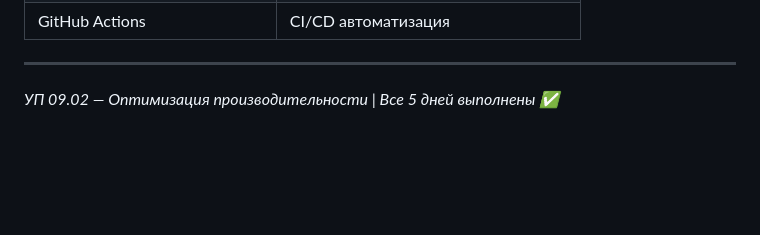
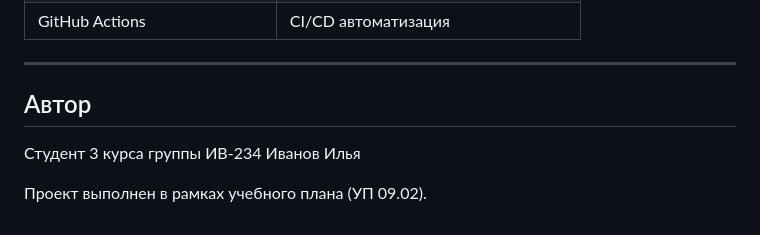
Before and after one commit to jel11/omniFood-master-eremina, a Markdown page: README.md, the part around the change. Drawn GitHub-style; blank space fills up the shorter version.

Commit message:
README add

```diff
--- a/README.md
+++ b/README.md
@@ -506,4 +506,8 @@ npm run test:performance  # запустить Lighthouse аудит
 
 ---
 
-*УП 09.02 — Оптимизация производительности | Все 5 дней выполнены ✅*
+## Автор
+
+Студент 3 курса группы ИВ-234 Иванов Илья
+
+Проект выполнен в рамках учебного плана (УП 09.02).
```
